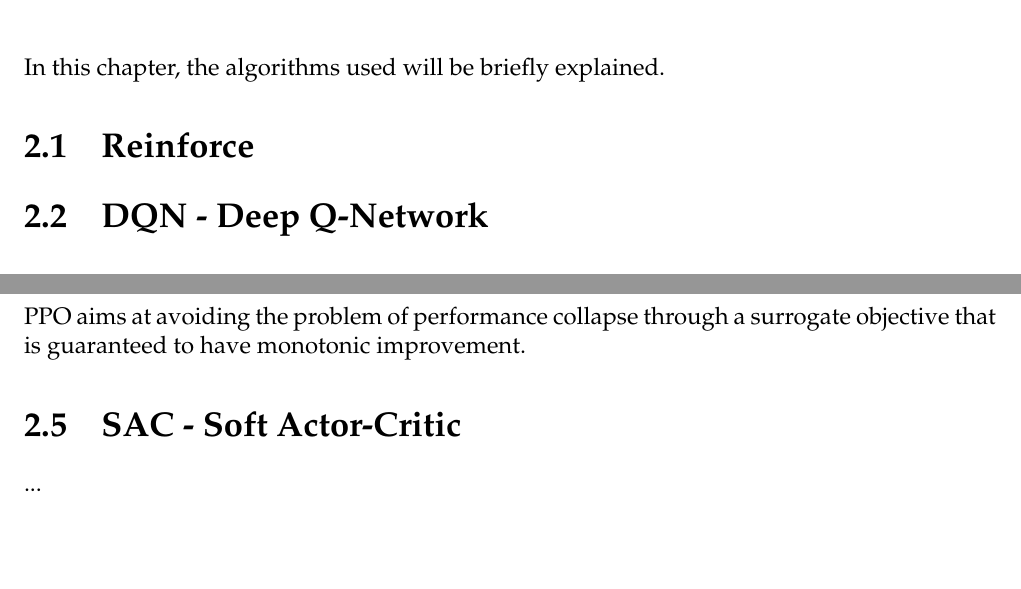
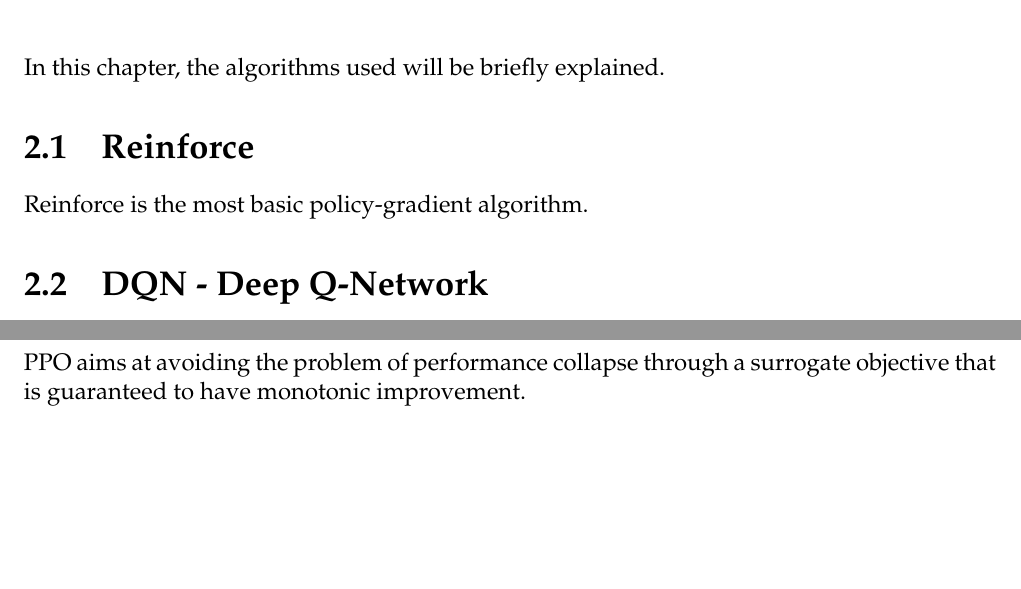
Before and after one commit to adrianB3/ms_rl_lab, a LaTeX document (report/rl_lab_report.tex): two parts of pages 5 and 6 of 9, joined at a grey line, cut so that both start at the same text. Compiled offline with pdfLaTeX.

Commit message:
update docs

```diff
--- a/report/rl_lab_report.tex
+++ b/report/rl_lab_report.tex
@@ -72,6 +72,7 @@
 	\chapter{Algorithms}
 		In this chapter, the algorithms used will be briefly explained.
 		\section{Reinforce}
+		Reinforce is the most basic policy-gradient algorithm.
 		\section{DQN - Deep Q-Network}
 		...
 		\section{A2C - Advantage Actor-Critic}
@@ -93,8 +94,8 @@
 			\subsection{Estimating the advantage with Generalized Advantage Estimation}
 		\section{PPO - Proximal Policy Optimization}
 		PPO aims at avoiding the problem of performance collapse through a surrogate objective that is guaranteed to have monotonic improvement.
-		\section{SAC - Soft Actor-Critic}
-		...
+
+
 	\chapter{Experimental Results}
 	(here please provide, for each algorithm, the full config file, the description of the config, similar to those in the course, and the graphs of the results; try to train each algorithm for at least 500k-1M steps; make sure to train all the algorithms for the same number of steps)
 	\chapter{Conclusions}
```
Also changed, not shown: report/rl_lab_report.pdf.
